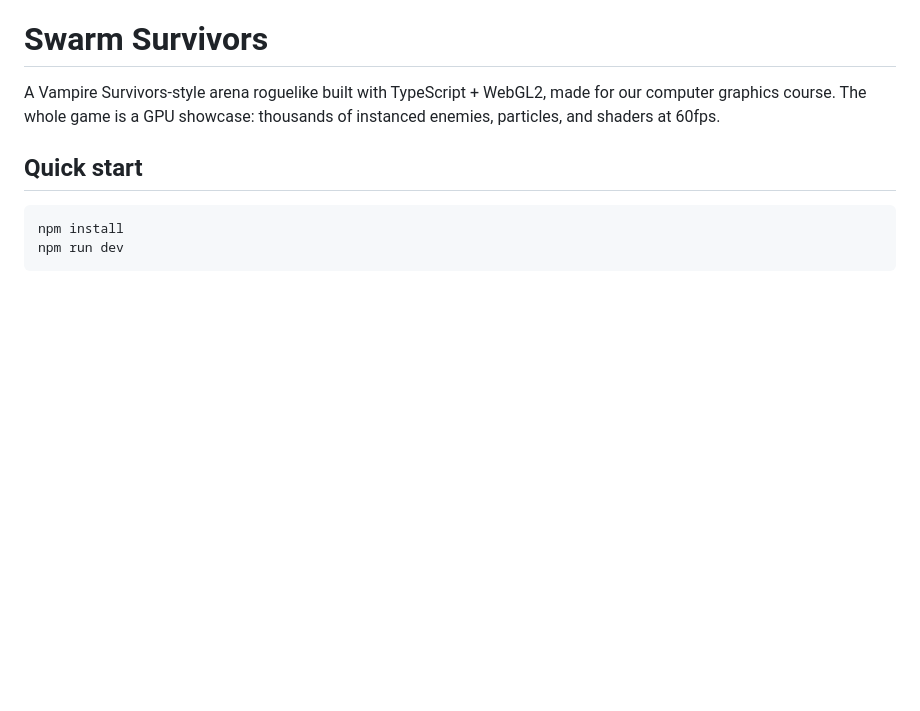
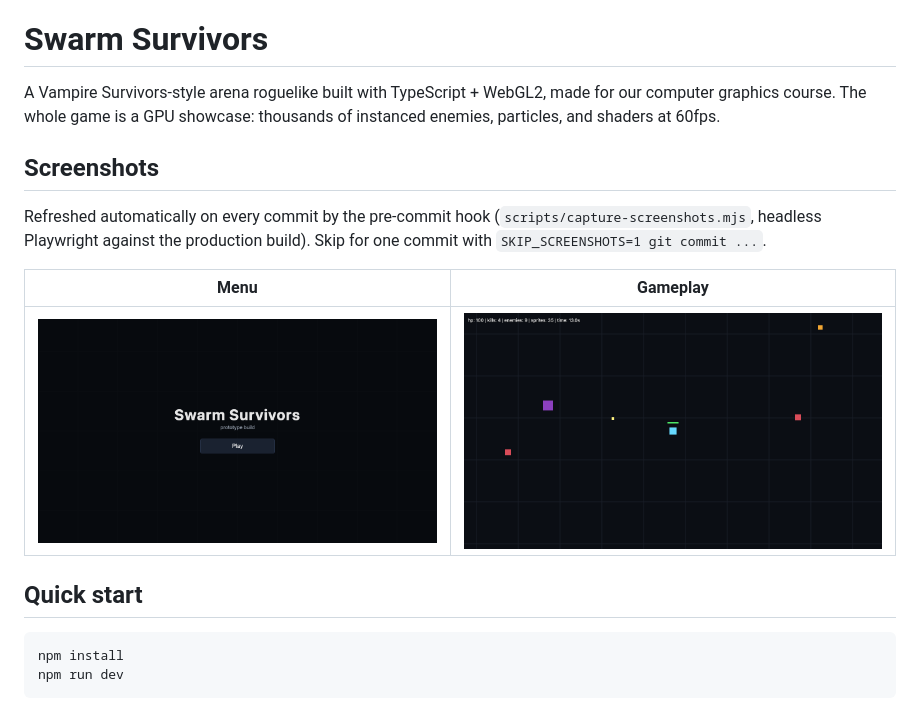
Before and after one commit to Seyamalam/swarm-survivors, a Markdown page: README.md, the part around the change. Drawn GitHub-style; pictures changed too: docs/screenshots/gameplay.png (added), docs/screenshots/menu.png (added); blank space fills up the shorter version.

Commit message:
Auto-capture README screenshots on every commit via pre-commit hook

```diff
--- a/README.md
+++ b/README.md
@@ -1,6 +1,14 @@
 # Swarm Survivors
 
 A Vampire Survivors-style arena roguelike built with TypeScript + WebGL2, made for our computer graphics course. The whole game is a GPU showcase: thousands of instanced enemies, particles, and shaders at 60fps.
+
+## Screenshots
+
+Refreshed automatically on every commit by the pre-commit hook (`scripts/capture-screenshots.mjs`, headless Playwright against the production build). Skip for one commit with `SKIP_SCREENSHOTS=1 git commit ...`.
+
+| Menu                                    | Gameplay                                   |
+| --------------------------------------- | ------------------------------------------ |
+| ![Main menu](docs/screenshots/menu.png) | ![Gameplay](docs/screenshots/gameplay.png) |
 
 ## Quick start
 
```
Also changed, not shown: 5 other files.
